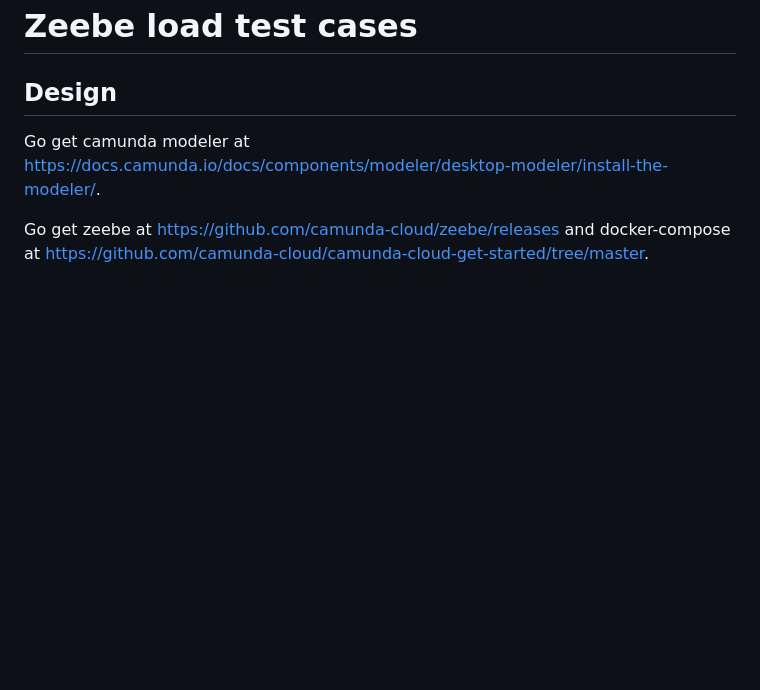
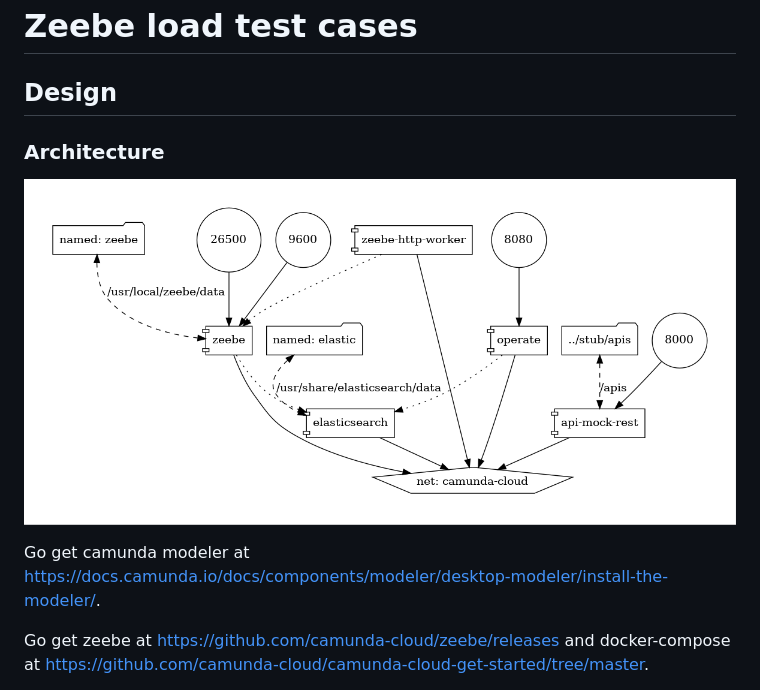
Before and after one commit to StoneToken/workflow-engines-load-test, a Markdown page: zeebe/README.md, the part around the change. Rendered like a GitHub page; pictures changed too: zeebe/docker-compose.png (added); blank space fills up the shorter version.

Commit message:
Add zeebe diagram

```diff
--- a/zeebe/README.md
+++ b/zeebe/README.md
@@ -1,6 +1,10 @@
 # Zeebe load test cases
 
 ## Design
+
+### Architecture
+
+![docker-compose.png](docker-compose.png)
 
 Go get camunda modeler at <https://docs.camunda.io/docs/components/modeler/desktop-modeler/install-the-modeler/>.
 
```
Also changed, not shown: 2 other files.
